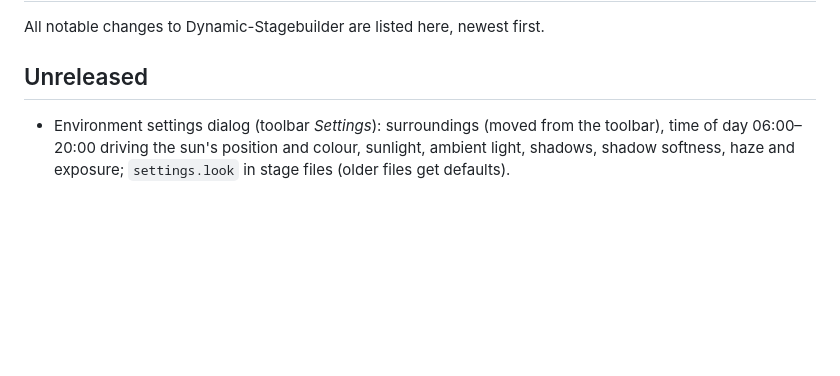
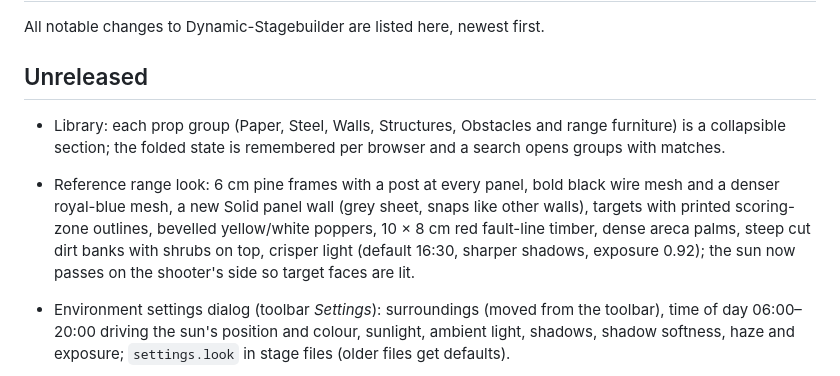
Before and after one commit to jozeta/Dynamic-Stagebuilder, a Markdown page: CHANGELOG.md, the part around the change. GitHub-like rendering; blank space fills up the shorter version.

```diff
--- a/CHANGELOG.md
+++ b/CHANGELOG.md
@@ -3,6 +3,16 @@
 All notable changes to Dynamic-Stagebuilder are listed here, newest first.
 
 ## Unreleased
+
+- Library: each prop group (Paper, Steel, Walls, Structures, Obstacles and range furniture) is
+  a collapsible section; the folded state is remembered per browser and a search opens groups
+  with matches.
+- Reference range look: 6 cm pine frames with a post at every panel, bold black wire mesh and a
+  denser royal-blue mesh, a new Solid panel wall (grey sheet, snaps like other walls), targets
+  with printed scoring-zone outlines, bevelled yellow/white poppers, 10 × 8 cm red fault-line
+  timber, dense areca palms, steep cut dirt banks with shrubs on top, crisper light (default
+  16:30, sharper shadows, exposure 0.92); the sun now passes on the shooter's side so target
+  faces are lit.
 
 - Environment settings dialog (toolbar *Settings*): surroundings (moved from the toolbar), time
   of day 06:00–20:00 driving the sun's position and colour, sunlight, ambient light, shadows,
```
Also changed, not shown: README.md (+13 -6 lines), docs/screenshots/editor-outdoor.png, docs/screenshots/shooters-eye.png, 1 other file.
